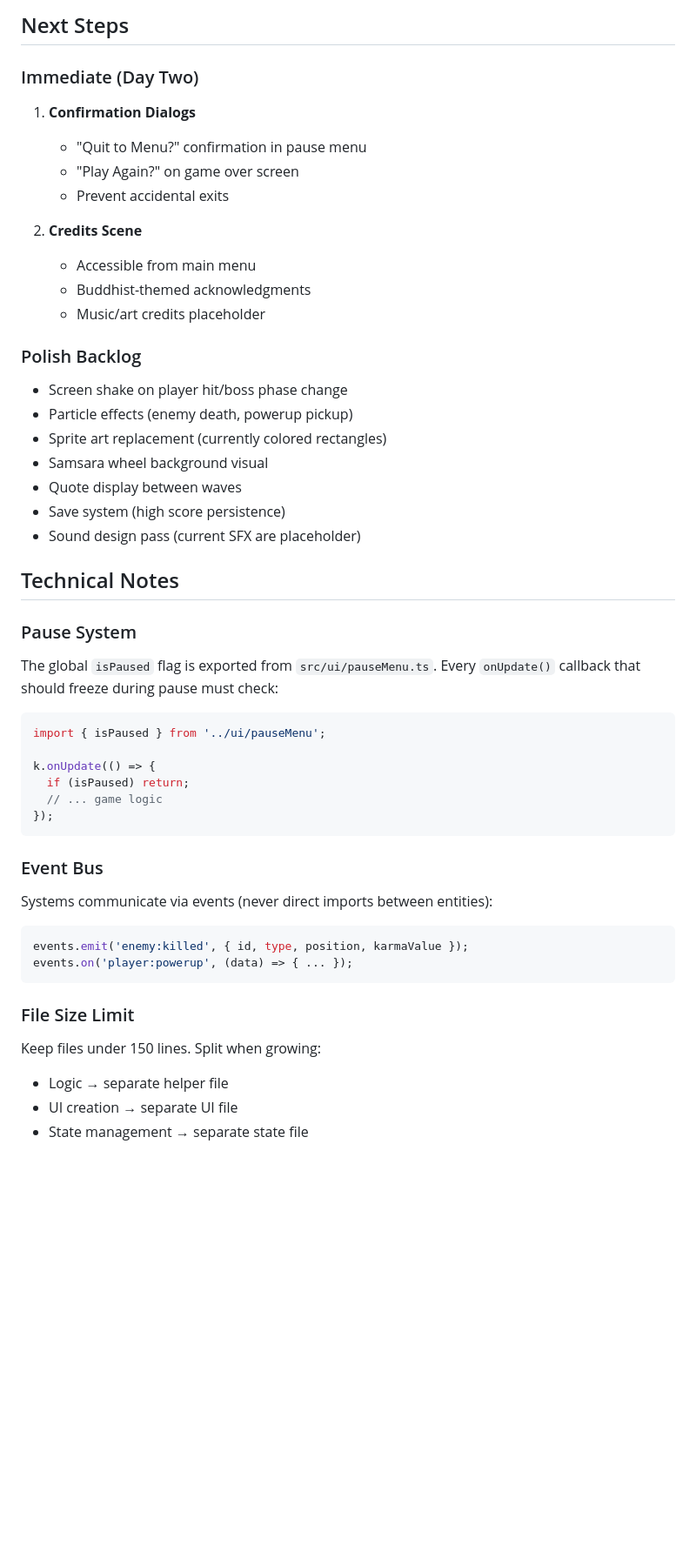
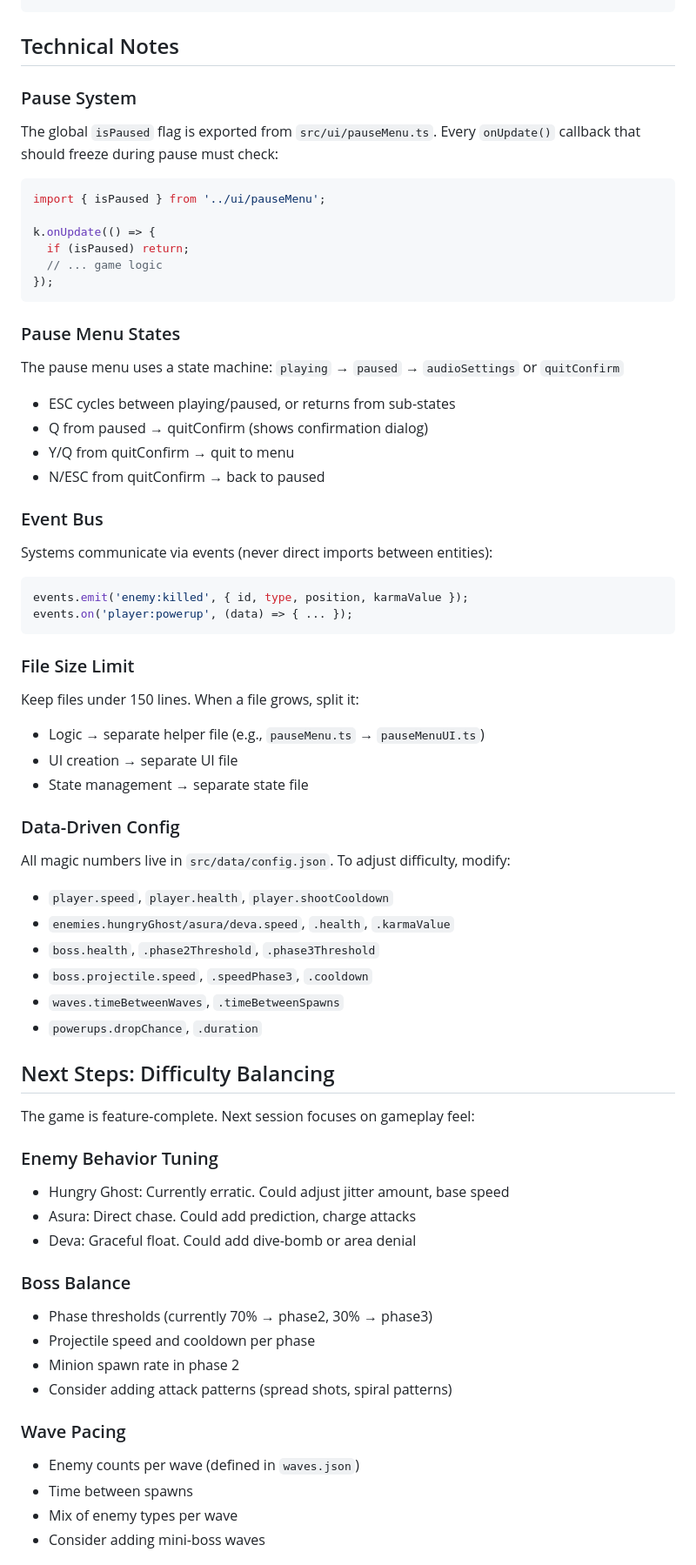
Before and after one commit to shpeegleboop/dharma-invaders, a Markdown page: DAY_ONE_HANDOFF.md, the part around one of its changes. Shown at 87% size. Rendered like a GitHub page; blank space fills up the shorter version.

````diff
--- a/DAY_ONE_HANDOFF.md
+++ b/DAY_ONE_HANDOFF.md
@@ -127,28 +122,4 @@ cf9296f Phase 2: powerup system with all 5 virtue effects
 ```
-
-## Next Steps
-
-### Immediate (Day Two)
-
-1. **Confirmation Dialogs**
-   - "Quit to Menu?" confirmation in pause menu
-   - "Play Again?" on game over screen
-   - Prevent accidental exits
-
-2. **Credits Scene**
-   - Accessible from main menu
-   - Buddhist-themed acknowledgments
-   - Music/art credits placeholder
-
-### Polish Backlog
-
-- Screen shake on player hit/boss phase change
-- Particle effects (enemy death, powerup pickup)
-- Sprite art replacement (currently colored rectangles)
-- Samsara wheel background visual
-- Quote display between waves
-- Save system (high score persistence)
-- Sound design pass (current SFX are placeholder)
 
 ## Technical Notes
 
@@ -163,6 +134,13 @@ k.onUpdate(() => {
 });
 ```
 
+### Pause Menu States
+The pause menu uses a state machine: `playing` → `paused` → `audioSettings` or `quitConfirm`
+- ESC cycles between playing/paused, or returns from sub-states
+- Q from paused → quitConfirm (shows confirmation dialog)
+- Y/Q from quitConfirm → quit to menu
+- N/ESC from quitConfirm → back to paused
+
 ### Event Bus
 Systems communicate via events (never direct imports between entities):
 ```typescript
@@ -171,7 +149,38 @@ events.on('player:powerup', (data) => { ... });
 ```
 
 ### File Size Limit
-Keep files under 150 lines. Split when growing:
-- Logic → separate helper file
+Keep files under 150 lines. When a file grows, split it:
+- Logic → separate helper file (e.g., `pauseMenu.ts` → `pauseMenuUI.ts`)
 - UI creation → separate UI file
 - State management → separate state file
+
+### Data-Driven Config
+All magic numbers live in `src/data/config.json`. To adjust difficulty, modify:
+- `player.speed`, `player.health`, `player.shootCooldown`
+- `enemies.hungryGhost/asura/deva.speed`, `.health`, `.karmaValue`
+- `boss.health`, `.phase2Threshold`, `.phase3Threshold`
+- `boss.projectile.speed`, `.speedPhase3`, `.cooldown`
+- `waves.timeBetweenWaves`, `.timeBetweenSpawns`
+- `powerups.dropChance`, `.duration`
+
+## Next Steps: Difficulty Balancing
+
+The game is feature-complete. Next session focuses on gameplay feel:
+
+### Enemy Behavior Tuning
+- Hungry Ghost: Currently erratic. Could adjust jitter amount, base speed
+- Asura: Direct chase. Could add prediction, charge attacks
+- Deva: Graceful float. Could add dive-bomb or area denial
+
+### Boss Balance
+- Phase thresholds (currently 70% → phase2, 30% → phase3)
+- Projectile speed and cooldown per phase
+- Minion spawn rate in phase 2
+- Consider adding attack patterns (spread shots, spiral patterns)
+
+### Wave Pacing
+- Enemy counts per wave (defined in `waves.json`)
+- Time between spawns
+- Mix of enemy types per wave
+- Consider adding mini-boss waves
+
````
Also changed, not shown: other parts of DAY_ONE_HANDOFF.md (+52 -42 lines).
